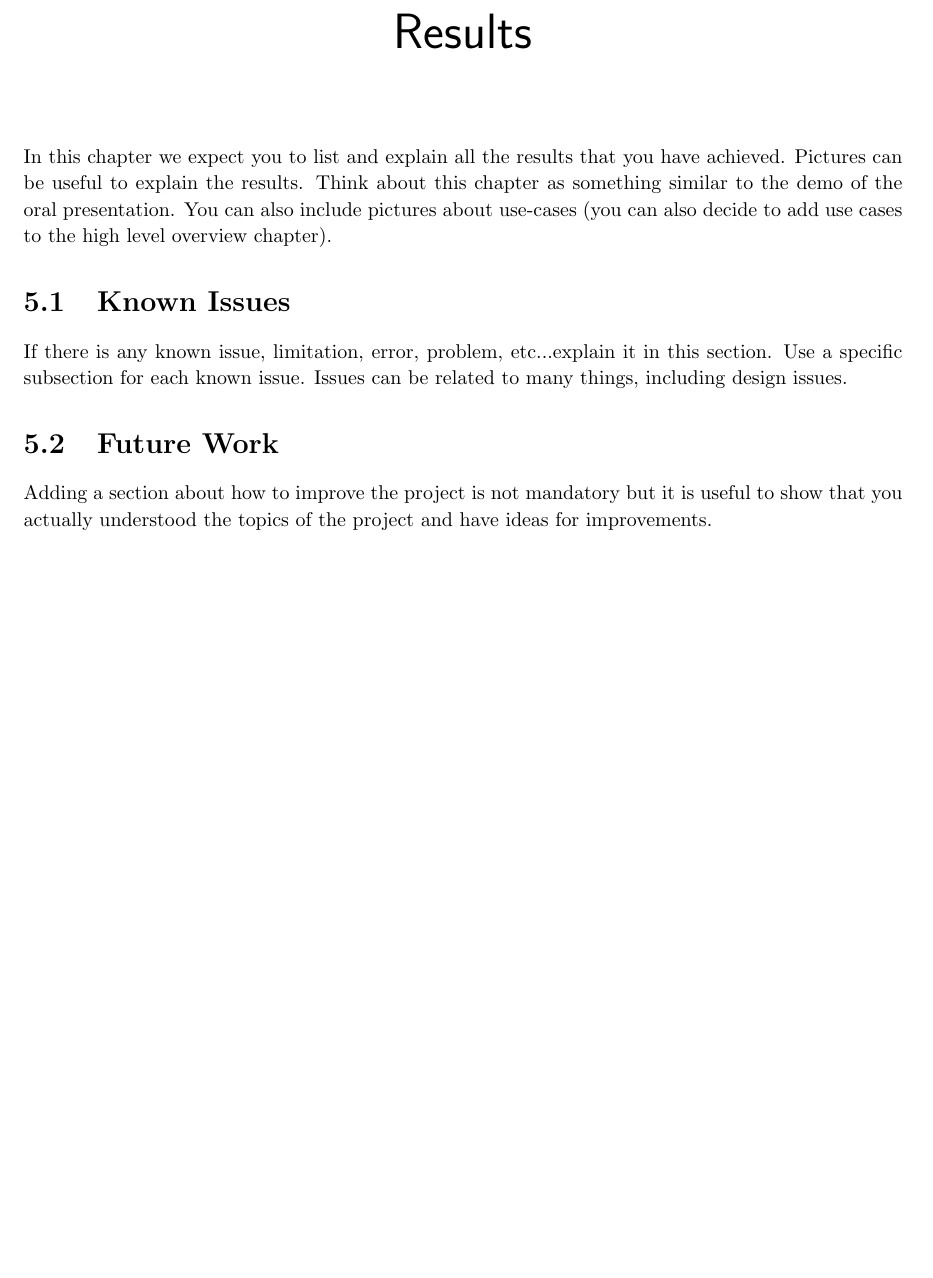
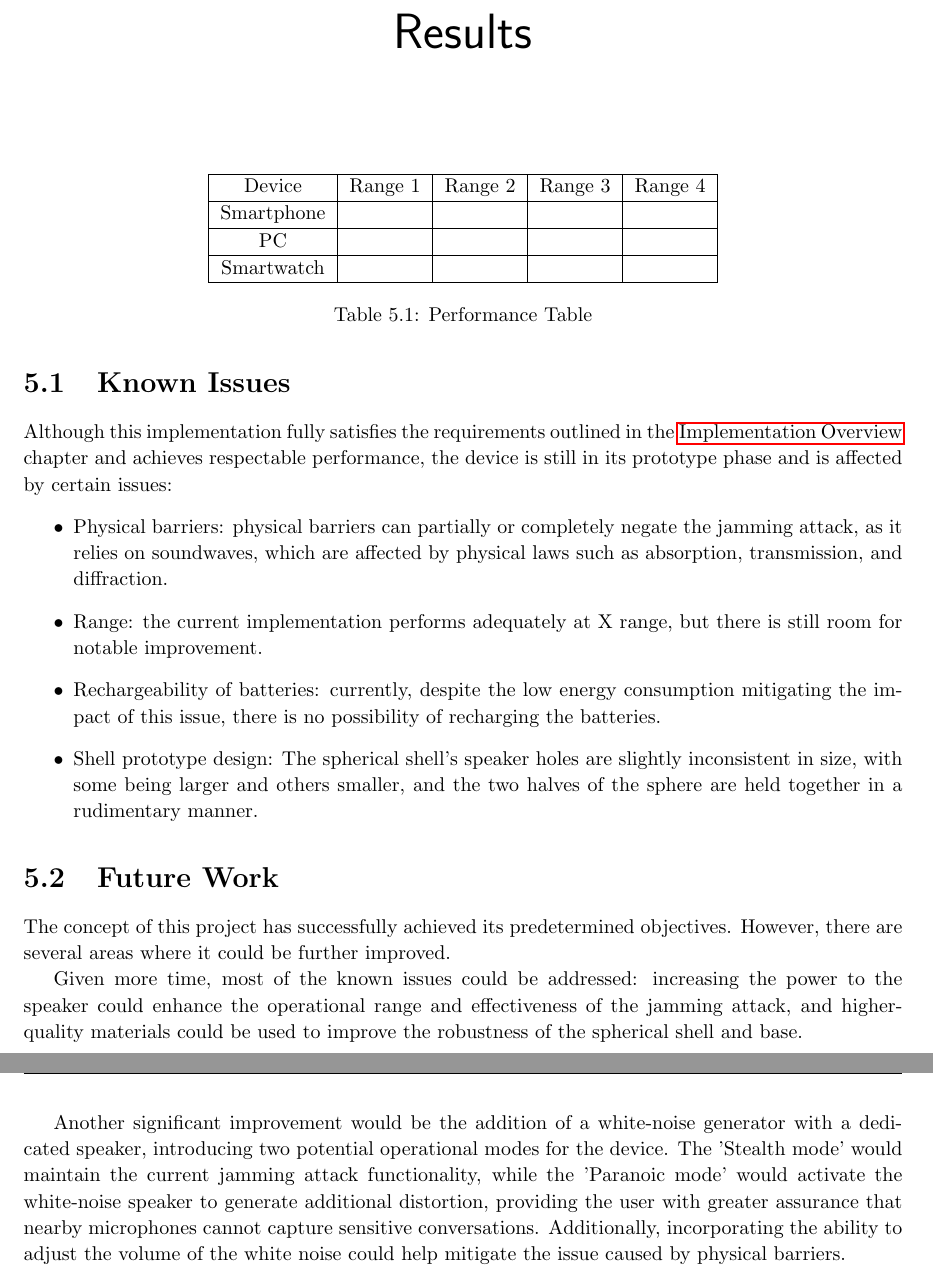
Before and after one commit to gianmarcob4ch/CES_project_report, a LaTeX thesis (report.tex, which reads chapters/results.tex): part of page 15 of 19 before the commit and two parts of pages 15 and 16 of 20 after it, the two joined at a grey line, cut so that both start at the same text, the shorter picture padded with empty space. Compiled offline with pdfLaTeX.

Commit message:
setted table for results, know issues and future work completed

```diff
--- a/chapters/results.tex
+++ b/chapters/results.tex
@@ -1,6 +1,30 @@
 \chapter{Results}
-In this chapter we expect you to list and explain all the results that you have achieved. Pictures can be useful to explain the results. Think about this chapter as something similar to the demo of the oral presentation. You can also include pictures about use-cases (you can also decide to add use cases to the high level overview chapter).
+\begin{table}[H]
+    \center
+    \begin{tabular}{|c|l|l|l|l|}
+    \hline
+    Device     & Range 1 & Range 2 & Range 3 & Range 4 \\ \hline
+    Smartphone &         &         &         &         \\ \hline
+    PC         &         &         &         &         \\ \hline
+    Smartwatch &         &         &         &         \\ \hline
+    \end{tabular}
+    \caption{Performance Table}
+    \end{table}
+
 \section{Known Issues}
-If there is any known issue, limitation, error, problem, etc...explain it in this section. Use a specific subsection for each known issue. Issues can be related to many things, including design issues.
+Although this implementation fully satisfies the requirements outlined in the \nameref{overview} chapter and achieves respectable performance, the device is still in its prototype phase and is affected by certain issues:
+\begin{itemize}
+    \item Physical barriers: physical barriers can partially or completely negate the jamming attack, as it relies on soundwaves, which are affected by physical laws such as absorption, transmission, and diffraction.
+    \item Range: the current implementation performs adequately at X range, but there is still room for notable improvement.
+    \item Rechargeability of batteries: currently, despite the low energy consumption mitigating the impact of this issue, there is no possibility of recharging the batteries.
+    \item Shell prototype design: The spherical shell's speaker holes are slightly inconsistent in size, with some being larger and others smaller, and the two halves of the sphere are held together in a rudimentary manner.
+\end{itemize}
 \section{Future Work}
-Adding a section about how to improve the project is not mandatory but it is useful to show that you actually understood the topics of the project and have ideas for improvements.
+The concept of this project has successfully achieved its predetermined objectives.
+However, there are several areas where it could be further improved.
+
+Given more time, most of the known issues could be addressed: increasing the power to the speaker could enhance the operational range and effectiveness of the jamming attack, and higher-quality materials could be used to improve the robustness of the spherical shell and base.
+
+Another significant improvement would be the addition of a white-noise generator with a dedicated speaker, introducing two potential operational modes for the device.
+The 'Stealth mode' would maintain the current jamming attack functionality, while the 'Paranoic mode' would activate the white-noise speaker to generate additional distortion, providing the user with greater assurance that nearby microphones cannot capture sensitive conversations.
+Additionally, incorporating the ability to adjust the volume of the white noise could help mitigate the issue caused by physical barriers.
```
Also changed, not shown: chapters/overview.tex (+1 -0 lines), report.pdf, 6 other files.
